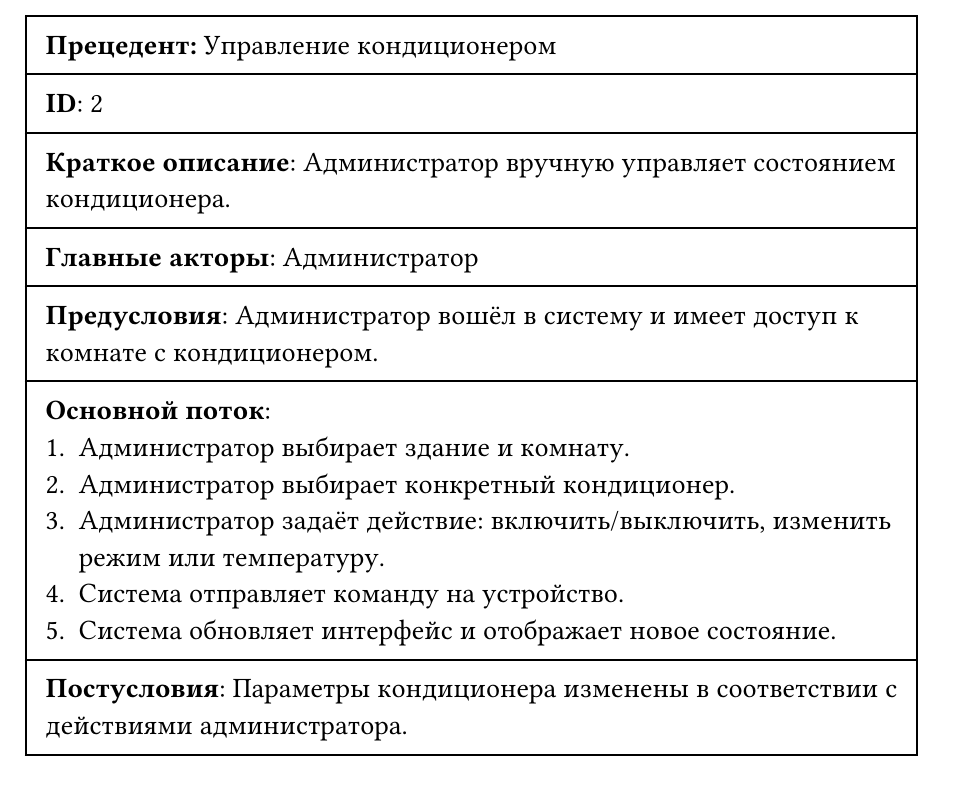
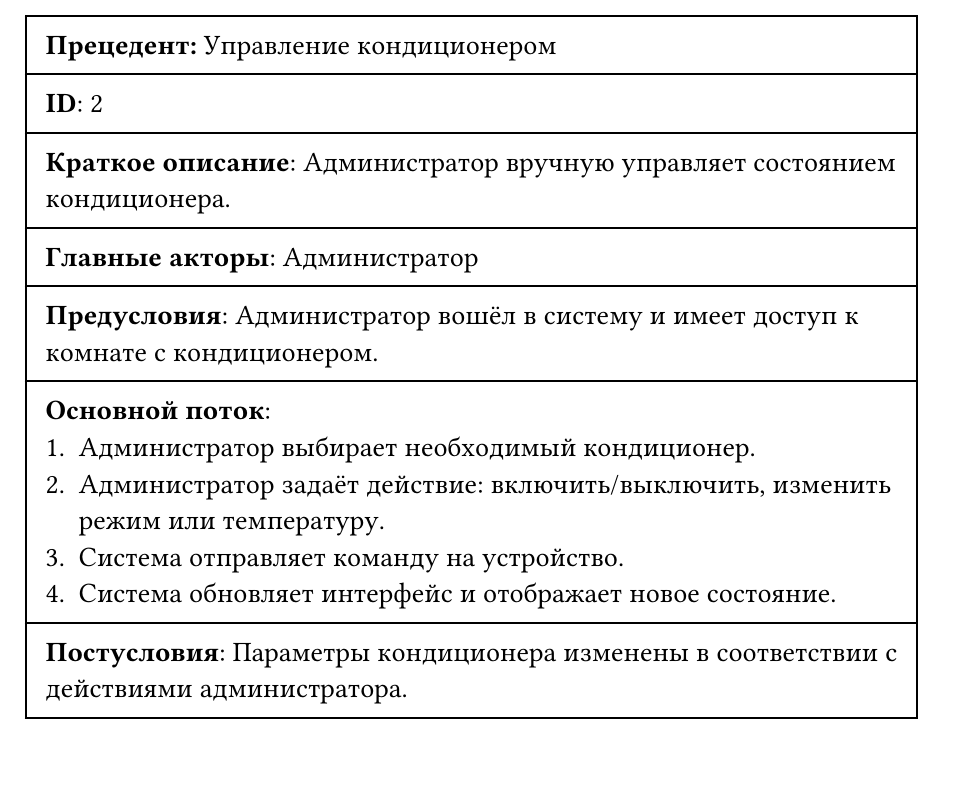
Before and after one commit to dllnnx/is-coursework, a Typst document (docs/report.typ): part of page 7 of 9, cut so that both start at the same text. Compiled offline with Typst 0.15; a missing font is replaced by an installed copy or a similar font.

Commit message:
precedent #2

```diff
--- a/docs/report.typ
+++ b/docs/report.typ
@@ -164,11 +164,10 @@ _*Нефункциональные требования*_
   [*Главные акторы*: Администратор],
   [*Предусловия*: Администратор вошёл в систему и имеет доступ к комнате с кондиционером.],
   [*Основной поток*: \
-    1. Администратор выбирает здание и комнату.\
-    2. Администратор выбирает конкретный кондиционер.\
-    3. Администратор задаёт действие: включить/выключить, изменить режим или температуру.\
-    4. Система отправляет команду на устройство.\
-    5. Система обновляет интерфейс и отображает новое состояние.\
+    1. Администратор выбирает необходимый кондиционер.\
+    2. Администратор задаёт действие: включить/выключить, изменить режим или температуру.\
+    3. Система отправляет команду на устройство.\
+    4. Система обновляет интерфейс и отображает новое состояние.\
   ],
   [*Постусловия*: Параметры кондиционера изменены в соответствии с действиями администратора.]
 )
```
